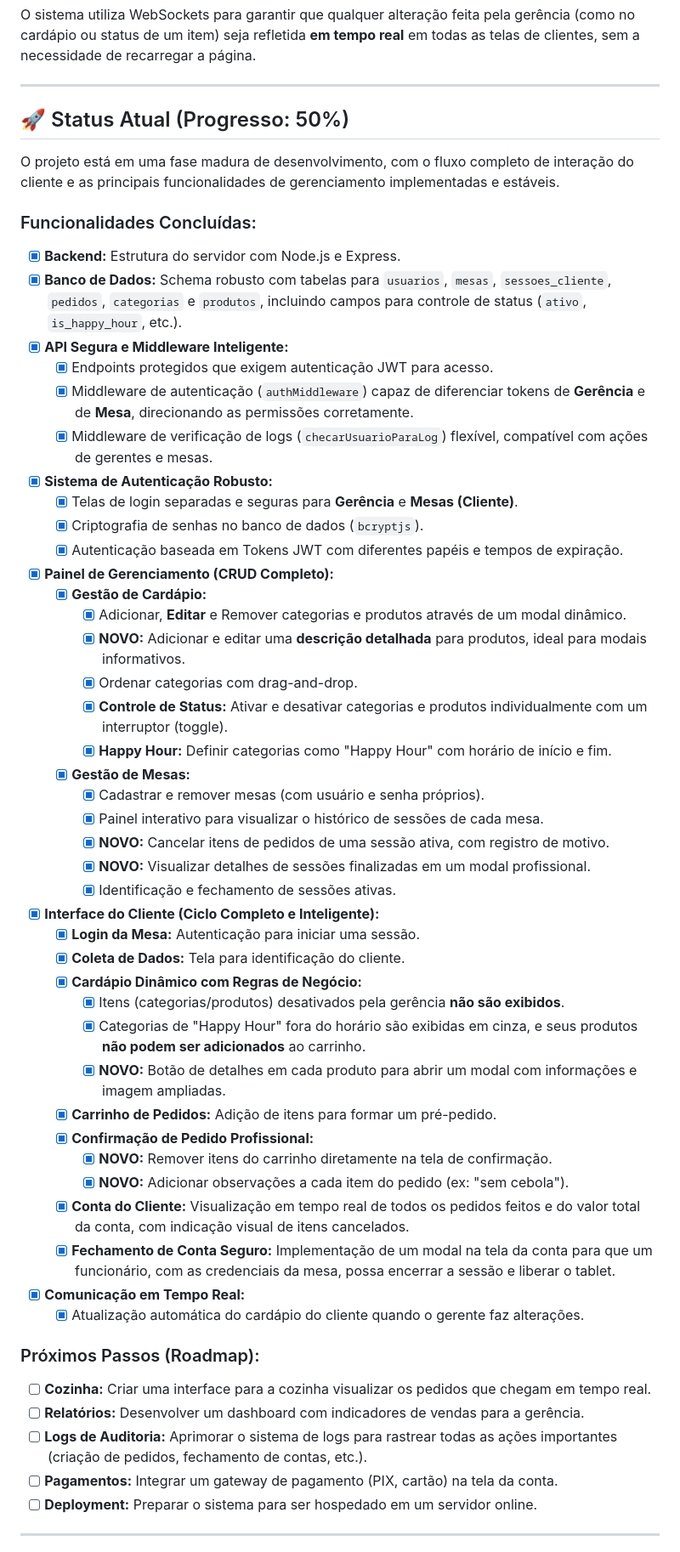
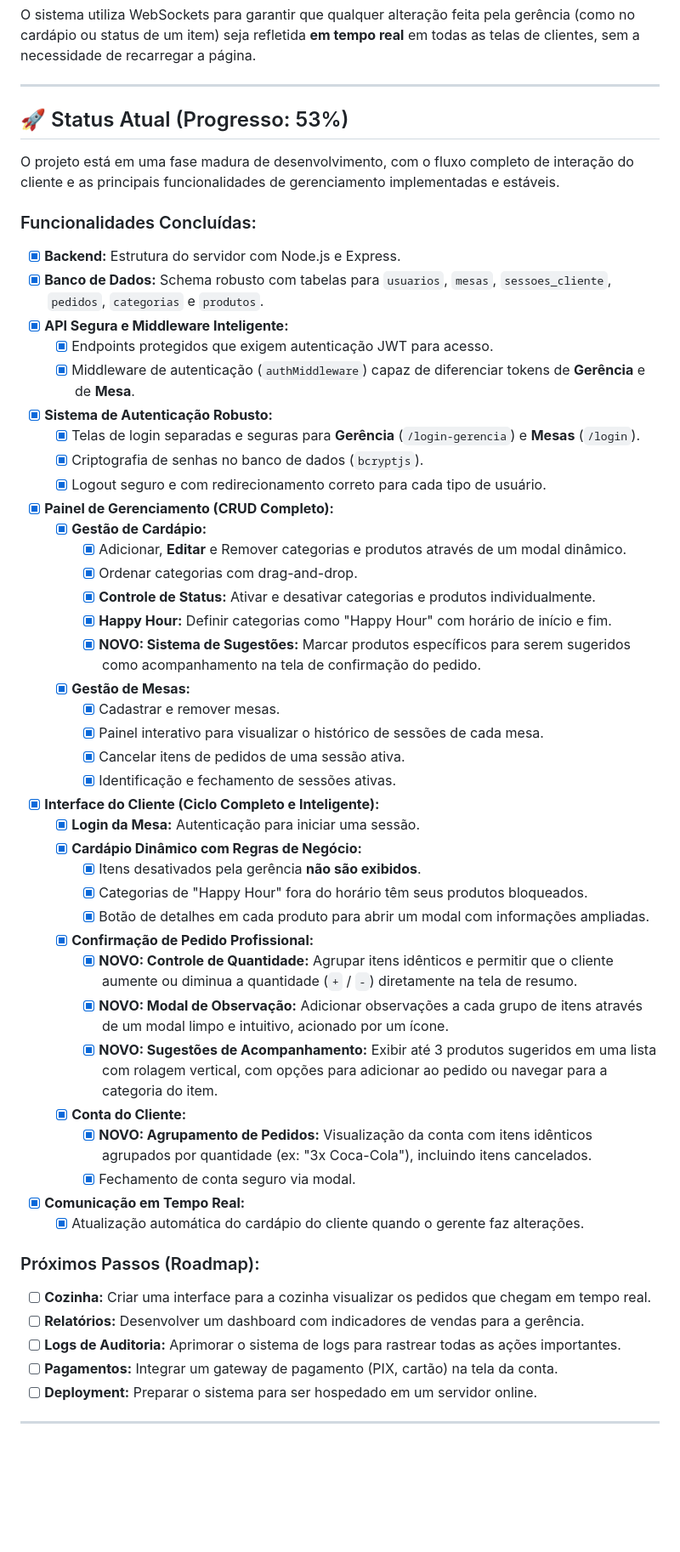
Before and after one commit to Lucasdx7/Sistema, a Markdown page: README.md, the part around one of its changes. Shown at 85% size. Drawn GitHub-style; blank space fills up the shorter version.

Commit message:
Readme atualizado

```diff
--- a/README.md
+++ b/README.md
@@ -15,54 +15,52 @@ O sistema utiliza WebSockets para garantir que qualquer alteração feita pela g
 
 ---
 
-## 🚀 Status Atual (Progresso: 50%)
+## 🚀 Status Atual (Progresso: 53%)
 
 O projeto está em uma fase madura de desenvolvimento, com o fluxo completo de interação do cliente e as principais funcionalidades de gerenciamento implementadas e estáveis.
 
 ### Funcionalidades Concluídas:
 -   [x] **Backend:** Estrutura do servidor com Node.js e Express.
--   [x] **Banco de Dados:** Schema robusto com tabelas para `usuarios`, `mesas`, `sessoes_cliente`, `pedidos`, `categorias` e `produtos`, incluindo campos para controle de status (`ativo`, `is_happy_hour`, etc.).
+-   [x] **Banco de Dados:** Schema robusto com tabelas para `usuarios`, `mesas`, `sessoes_cliente`, `pedidos`, `categorias` e `produtos`.
 -   [x] **API Segura e Middleware Inteligente:**
     -   [x] Endpoints protegidos que exigem autenticação JWT para acesso.
-    -   [x] Middleware de autenticação (`authMiddleware`) capaz de diferenciar tokens de **Gerência** e de **Mesa**, direcionando as permissões corretamente.
-    -   [x] Middleware de verificação de logs (`checarUsuarioParaLog`) flexível, compatível com ações de gerentes e mesas.
+    -   [x] Middleware de autenticação (`authMiddleware`) capaz de diferenciar tokens de **Gerência** e de **Mesa**.
 -   [x] **Sistema de Autenticação Robusto:**
-    -   [x] Telas de login separadas e seguras para **Gerência** e **Mesas (Cliente)**.
+    -   [x] Telas de login separadas e seguras para **Gerência** (`/login-gerencia`) e **Mesas** (`/login`).
     -   [x] Criptografia de senhas no banco de dados (`bcryptjs`).
-    -   [x] Autenticação baseada em Tokens JWT com diferentes papéis e tempos de expiração.
+    -   [x] Logout seguro e com redirecionamento correto para cada tipo de usuário.
 -   [x] **Painel de Gerenciamento (CRUD Completo):**
     -   [x] **Gestão de Cardápio:**
         -   [x] Adicionar, **Editar** e Remover categorias e produtos através de um modal dinâmico.
-        -   [x] **NOVO:** Adicionar e editar uma **descrição detalhada** para produtos, ideal para modais informativos.
         -   [x] Ordenar categorias com drag-and-drop.
-        -   [x] **Controle de Status:** Ativar e desativar categorias e produtos individualmente com um interruptor (toggle).
+        -   [x] **Controle de Status:** Ativar e desativar categorias e produtos individualmente.
         -   [x] **Happy Hour:** Definir categorias como "Happy Hour" com horário de início e fim.
+        -   [x] **NOVO: Sistema de Sugestões:** Marcar produtos específicos para serem sugeridos como acompanhamento na tela de confirmação do pedido.
     -   [x] **Gestão de Mesas:**
-        -   [x] Cadastrar e remover mesas (com usuário e senha próprios).
+        -   [x] Cadastrar e remover mesas.
         -   [x] Painel interativo para visualizar o histórico de sessões de cada mesa.
-        -   [x] **NOVO:** Cancelar itens de pedidos de uma sessão ativa, com registro de motivo.
-        -   [x] **NOVO:** Visualizar detalhes de sessões finalizadas em um modal profissional.
+        -   [x] Cancelar itens de pedidos de uma sessão ativa.
         -   [x] Identificação e fechamento de sessões ativas.
 -   [x] **Interface do Cliente (Ciclo Completo e Inteligente):**
     -   [x] **Login da Mesa:** Autenticação para iniciar uma sessão.
-    -   [x] **Coleta de Dados:** Tela para identificação do cliente.
     -   [x] **Cardápio Dinâmico com Regras de Negócio:**
-        -   [x] Itens (categorias/produtos) desativados pela gerência **não são exibidos**.
-        -   [x] Categorias de "Happy Hour" fora do horário são exibidas em cinza, e seus produtos **não podem ser adicionados** ao carrinho.
-        -   [x] **NOVO:** Botão de detalhes em cada produto para abrir um modal com informações e imagem ampliadas.
-    -   [x] **Carrinho de Pedidos:** Adição de itens para formar um pré-pedido.
+        -   [x] Itens desativados pela gerência **não são exibidos**.
+        -   [x] Categorias de "Happy Hour" fora do horário têm seus produtos bloqueados.
+        -   [x] Botão de detalhes em cada produto para abrir um modal com informações ampliadas.
     -   [x] **Confirmação de Pedido Profissional:**
-        -   [x] **NOVO:** Remover itens do carrinho diretamente na tela de confirmação.
-        -   [x] **NOVO:** Adicionar observações a cada item do pedido (ex: "sem cebola").
-    -   [x] **Conta do Cliente:** Visualização em tempo real de todos os pedidos feitos e do valor total da conta, com indicação visual de itens cancelados.
-    -   [x] **Fechamento de Conta Seguro:** Implementação de um modal na tela da conta para que um funcionário, com as credenciais da mesa, possa encerrar a sessão e liberar o tablet.
+        -   [x] **NOVO: Controle de Quantidade:** Agrupar itens idênticos e permitir que o cliente aumente ou diminua a quantidade (`+` / `-`) diretamente na tela de resumo.
+        -   [x] **NOVO: Modal de Observação:** Adicionar observações a cada grupo de itens através de um modal limpo e intuitivo, acionado por um ícone.
+        -   [x] **NOVO: Sugestões de Acompanhamento:** Exibir até 3 produtos sugeridos em uma lista com rolagem vertical, com opções para adicionar ao pedido ou navegar para a categoria do item.
+    -   [x] **Conta do Cliente:**
+        -   [x] **NOVO: Agrupamento de Pedidos:** Visualização da conta com itens idênticos agrupados por quantidade (ex: "3x Coca-Cola"), incluindo itens cancelados.
+        -   [x] Fechamento de conta seguro via modal.
 -   [x] **Comunicação em Tempo Real:**
     -   [x] Atualização automática do cardápio do cliente quando o gerente faz alterações.
 
 ### Próximos Passos (Roadmap):
 -   [ ] **Cozinha:** Criar uma interface para a cozinha visualizar os pedidos que chegam em tempo real.
 -   [ ] **Relatórios:** Desenvolver um dashboard com indicadores de vendas para a gerência.
--   [ ] **Logs de Auditoria:** Aprimorar o sistema de logs para rastrear todas as ações importantes (criação de pedidos, fechamento de contas, etc.).
+-   [ ] **Logs de Auditoria:** Aprimorar o sistema de logs para rastrear todas as ações importantes.
 -   [ ] **Pagamentos:** Integrar um gateway de pagamento (PIX, cartão) na tela da conta.
 -   [ ] **Deployment:** Preparar o sistema para ser hospedado em um servidor online.
 
```
Also changed, not shown: other parts of README.md (+4 -6 lines).
